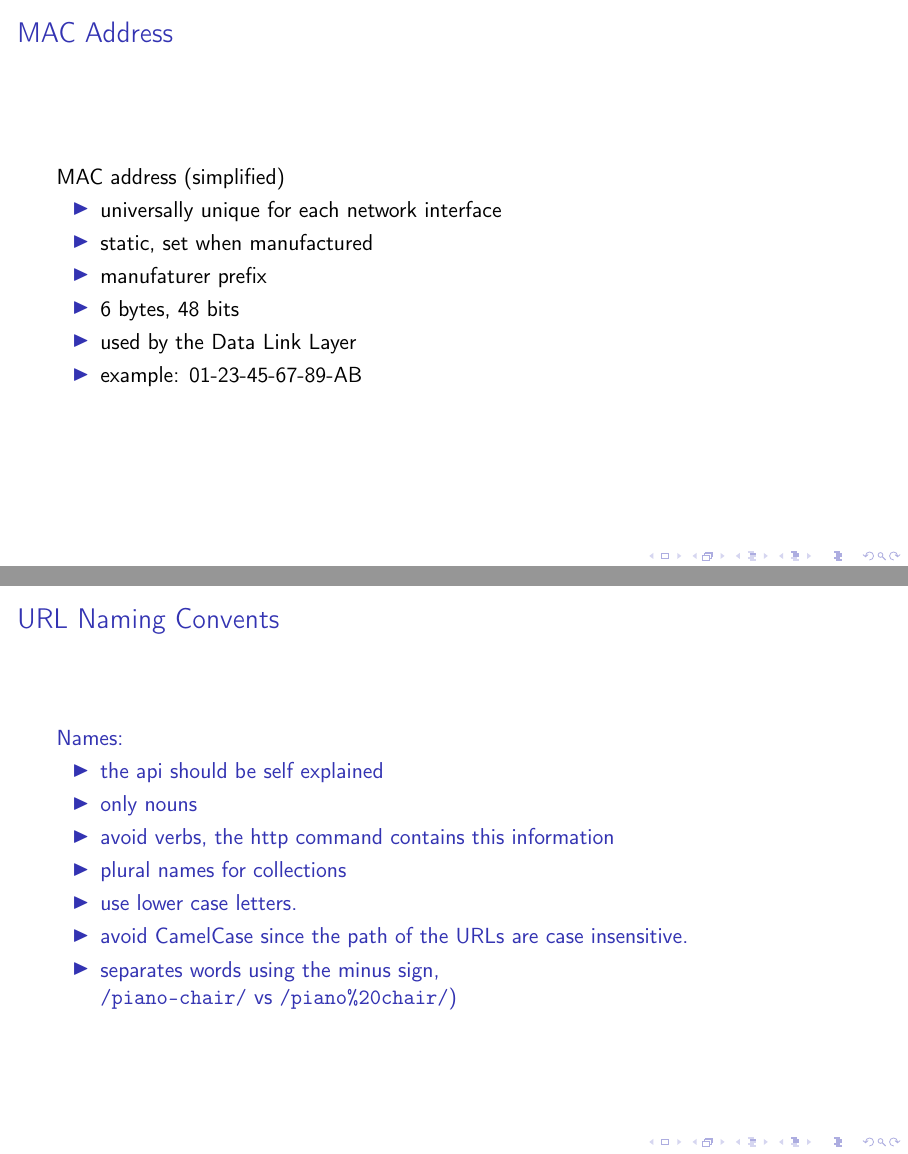
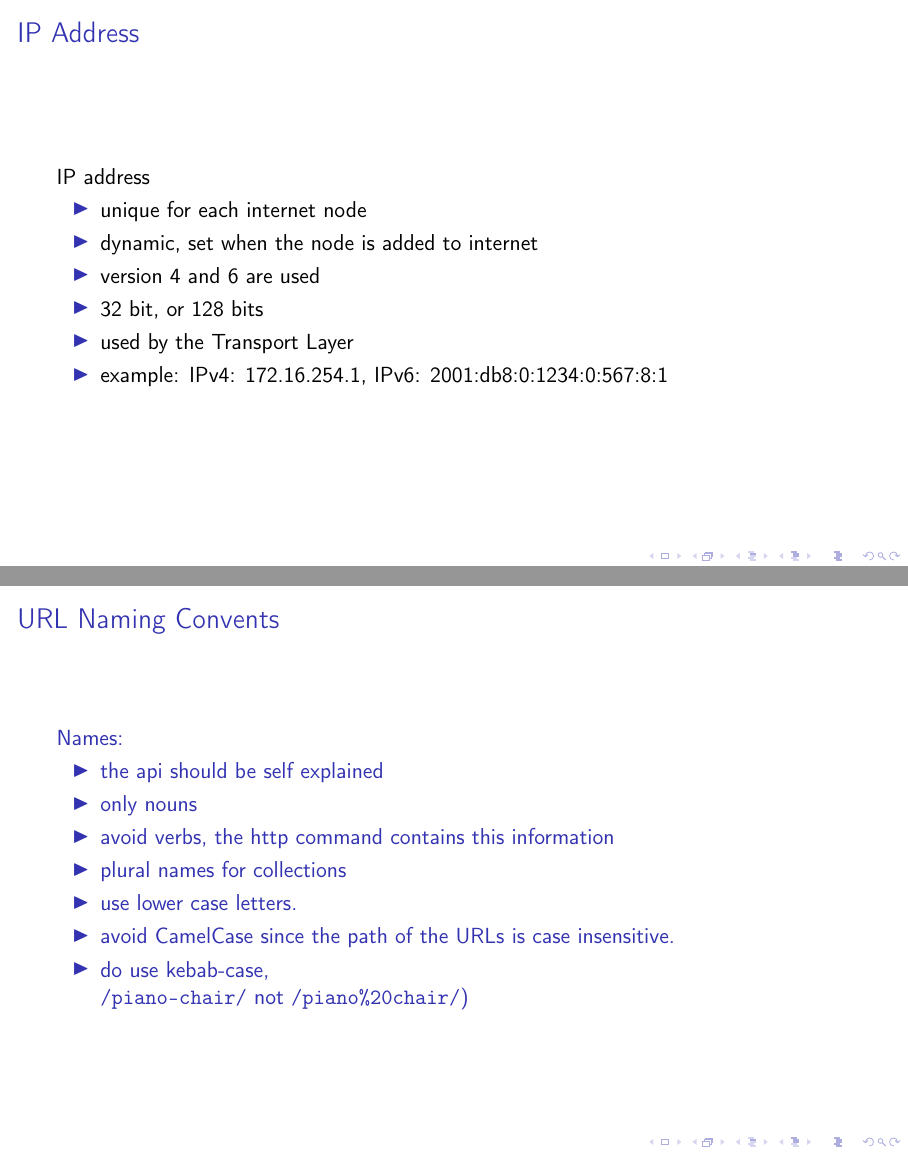
Before and after one commit to lunduniversity/webprog, LaTeX slides (slides/lecture 7/l7.edaf90.tex, which reads slides/lecture 7/parts/http.tex): pages 3 and 14 of 17 before the commit and pages 3 and 13 of 16 after it, joined at a grey line. Compiled offline with pdfLaTeX; a LaTeX package or settings file that is missing is left out.

Commit message:
updated lacture 7

```diff
--- a/slides/lecture 7/parts/http.tex
+++ b/slides/lecture 7/parts/http.tex
@@ -12,19 +12,6 @@ The protocols of internet are layered
 \end{itemize}
 \end{frame}
 
-%--- MAC Address ------------------------------------------------------------------------------
-\begin{frame}[fragile]\frametitle{MAC Address}
-MAC address (simplified)
-\begin{itemize}
-  \item universally unique for each network interface
-  \item static, set when manufactured
-  \item manufaturer prefix
-  \item 6 bytes, 48 bits
-  \item used by the Data Link Layer
-  \item example: 01-23-45-67-89-AB
-\end{itemize}
-\end{frame}
-
 %--- IP Address ------------------------------------------------------------------------------
 \begin{frame}[fragile]\frametitle{IP Address}
 IP address
@@ -194,8 +180,8 @@ Data manipulation operations returns the updated object in the response body.
   \item avoid verbs, the http command contains this information
   \item plural names for collections
   \item use lower case letters.
-  \item avoid CamelCase since the path of the URLs are case insensitive.
-  \item separates words using the minus sign,\\  \texttt{/piano-chair/} vs \texttt{/piano\%20chair/})
+  \item avoid CamelCase since the path of the URLs is case insensitive.
+  \item do use kebab-case,\\  \texttt{/piano-chair/} not \texttt{/piano\%20chair/})
 \end{itemize}
 \end{frame}
 
```
Also changed, not shown: slides/lecture 7/parts/http.tex (1 more changed lines).
